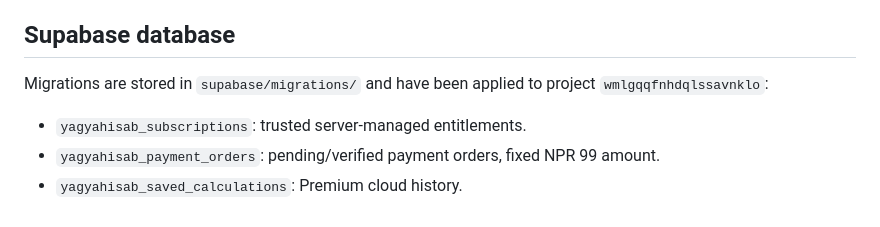
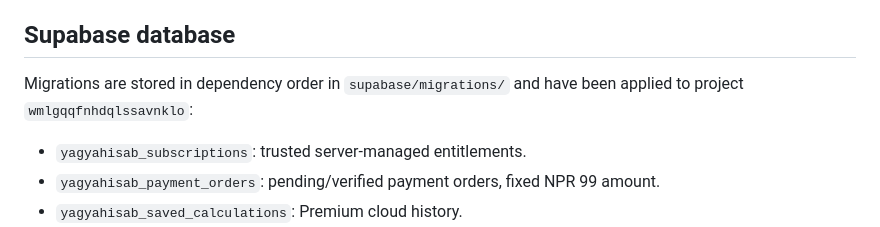
Before and after one commit to aupadhaya888-ctrl/Rayyoka-, a Markdown page: yagya-hisab/MONETIZATION.md, the part around the change. GitHub-like rendering.

Commit message:
Document ordered monetization migrations

```diff
--- a/yagya-hisab/MONETIZATION.md
+++ b/yagya-hisab/MONETIZATION.md
@@ -8,7 +8,7 @@
 - Live payment mode is disabled by default; do not set live credentials until eSewa merchant approval.
 
 ## Supabase database
-Migrations are stored in `supabase/migrations/` and have been applied to project `wmlgqqfnhdqlssavnklo`:
+Migrations are stored in dependency order in `supabase/migrations/` and have been applied to project `wmlgqqfnhdqlssavnklo`:
 - `yagyahisab_subscriptions`: trusted server-managed entitlements.
 - `yagyahisab_payment_orders`: pending/verified payment orders, fixed NPR 99 amount.
 - `yagyahisab_saved_calculations`: Premium cloud history.
```
